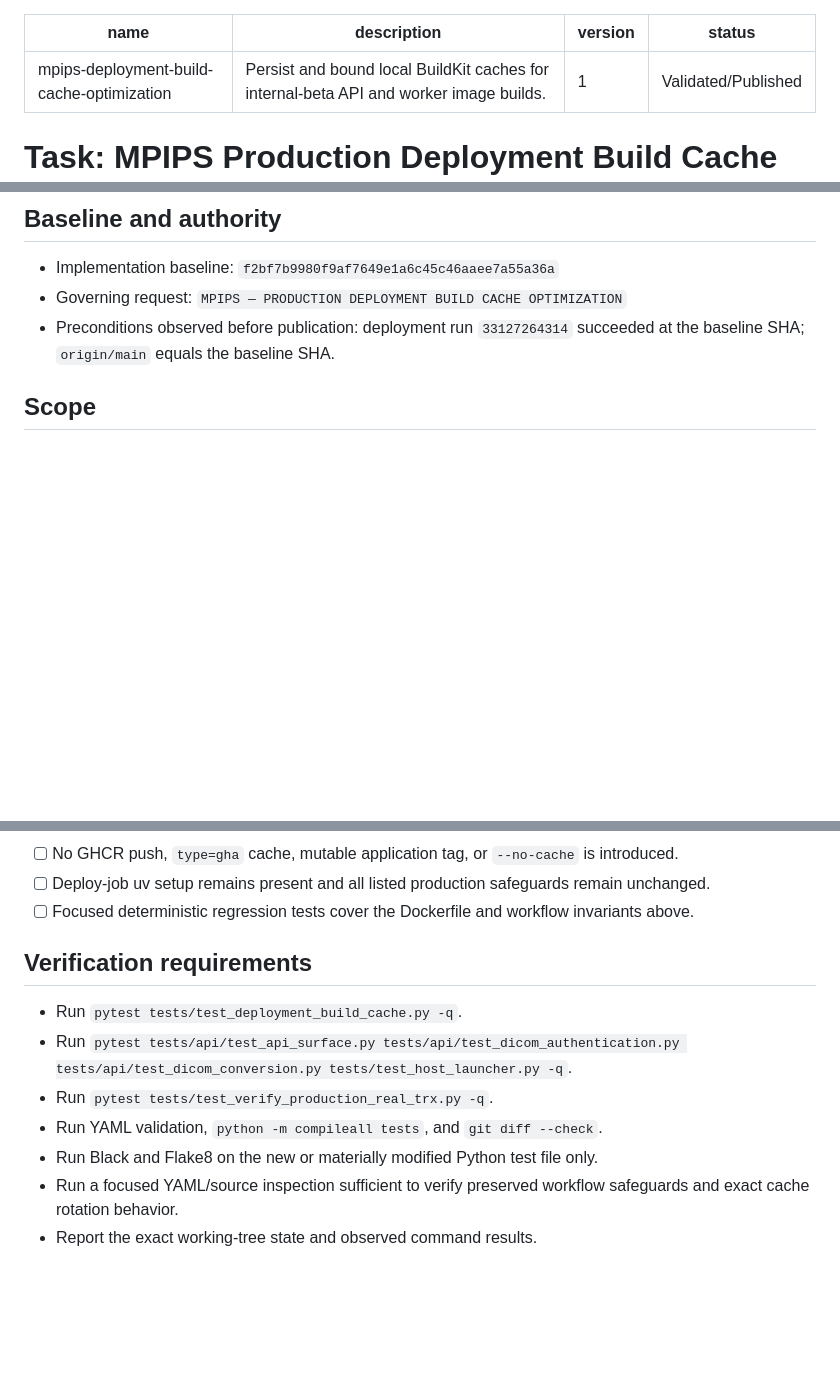
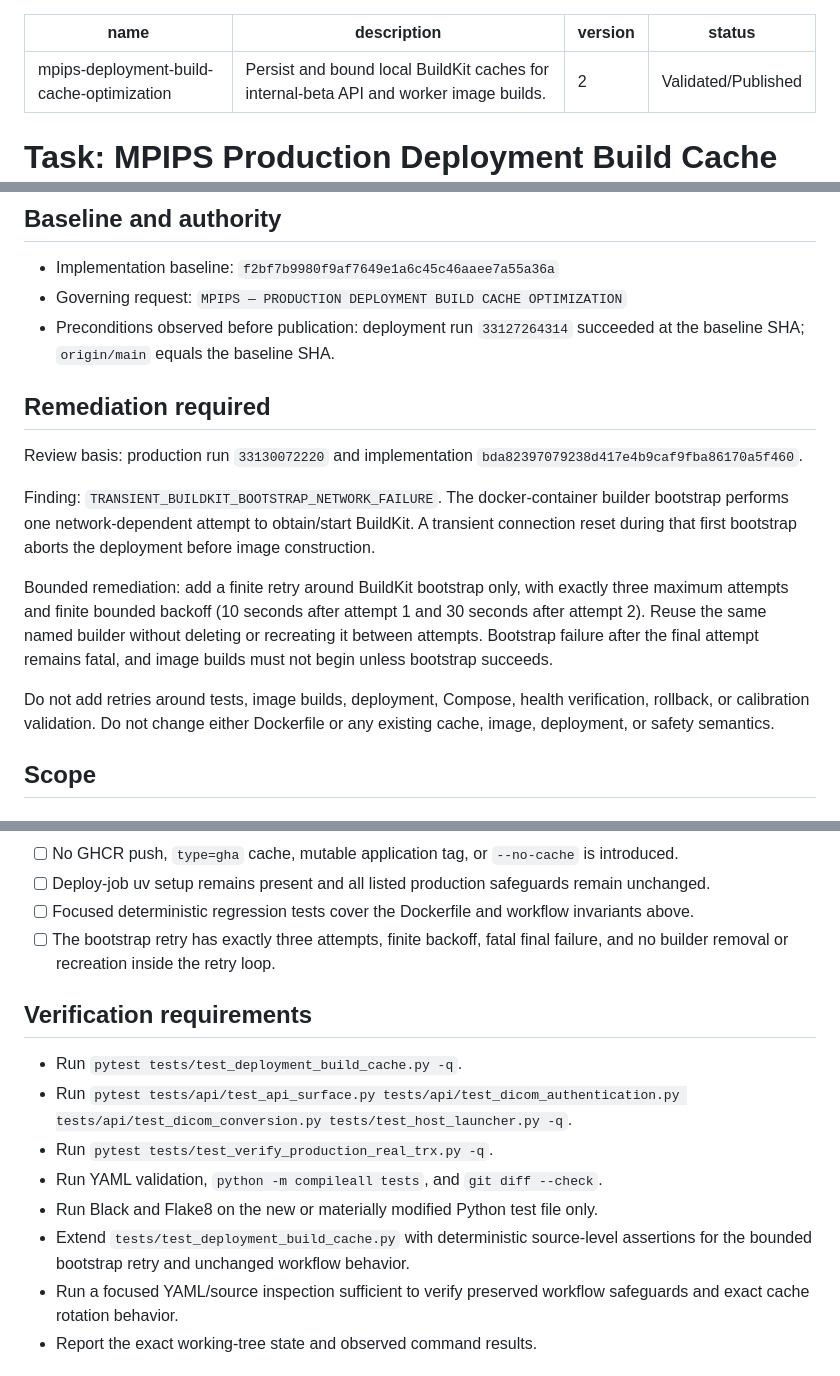
Before and after one commit to Madeena-software/mpips, a Markdown page: .agents/tasks/mpips-deployment-build-cache-optimization.md, 3 parts joined by grey strips. GitHub-like rendering; blank space fills up the shorter version.

Commit message:
docs: publish Buildx bootstrap remediation

```diff
--- a/.agents/tasks/mpips-deployment-build-cache-optimization.md
+++ b/.agents/tasks/mpips-deployment-build-cache-optimization.md
@@ -1,7 +1,7 @@
 ---
 name: mpips-deployment-build-cache-optimization
 description: Persist and bound local BuildKit caches for internal-beta API and worker image builds.
-version: 1
+version: 2
 status: Validated/Published
 ---
 
@@ -20,6 +20,27 @@ while preserving deployment and runtime semantics.
 - Governing request: `MPIPS — PRODUCTION DEPLOYMENT BUILD CACHE OPTIMIZATION`
 - Preconditions observed before publication: deployment run `33127264314`
   succeeded at the baseline SHA; `origin/main` equals the baseline SHA.
+
+## Remediation required
+
+Review basis: production run `33130072220` and implementation
+`bda82397079238d417e4b9caf9fba86170a5f460`.
+
+Finding: `TRANSIENT_BUILDKIT_BOOTSTRAP_NETWORK_FAILURE`. The docker-container
+builder bootstrap performs one network-dependent attempt to obtain/start
+BuildKit. A transient connection reset during that first bootstrap aborts the
+deployment before image construction.
+
+Bounded remediation: add a finite retry around BuildKit bootstrap only, with
+exactly three maximum attempts and finite bounded backoff (10 seconds after
+attempt 1 and 30 seconds after attempt 2). Reuse the same named builder without
+deleting or recreating it between attempts. Bootstrap failure after the final
+attempt remains fatal, and image builds must not begin unless bootstrap
+succeeds.
+
+Do not add retries around tests, image builds, deployment, Compose, health
+verification, rollback, or calibration validation. Do not change either
+Dockerfile or any existing cache, image, deployment, or safety semantics.
 
 ## Scope
 
@@ -86,6 +107,8 @@ while preserving deployment and runtime semantics.
       remain unchanged.
 - [ ] Focused deterministic regression tests cover the Dockerfile and workflow
       invariants above.
+- [ ] The bootstrap retry has exactly three attempts, finite backoff, fatal
+      final failure, and no builder removal or recreation inside the retry loop.
 
 ## Verification requirements
 
@@ -95,6 +118,8 @@ while preserving deployment and runtime semantics.
 - Run `pytest tests/test_verify_production_real_trx.py -q`.
 - Run YAML validation, `python -m compileall tests`, and `git diff --check`.
 - Run Black and Flake8 on the new or materially modified Python test file only.
+- Extend `tests/test_deployment_build_cache.py` with deterministic source-level
+  assertions for the bounded bootstrap retry and unchanged workflow behavior.
 - Run a focused YAML/source inspection sufficient to verify preserved workflow
   safeguards and exact cache rotation behavior.
 - Report the exact working-tree state and observed command results.
```
